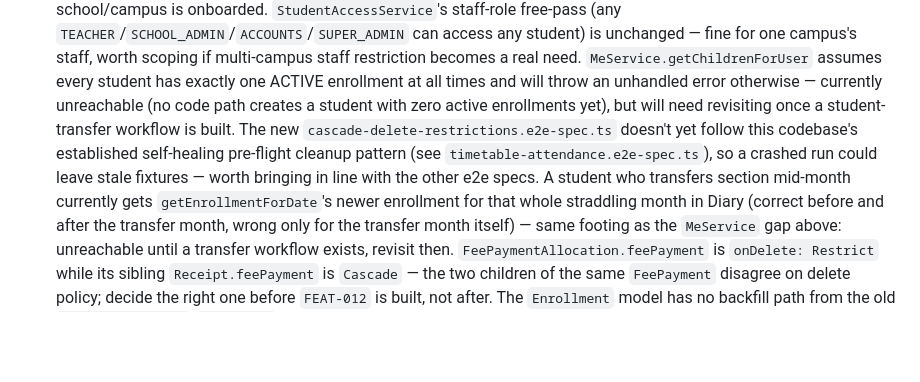
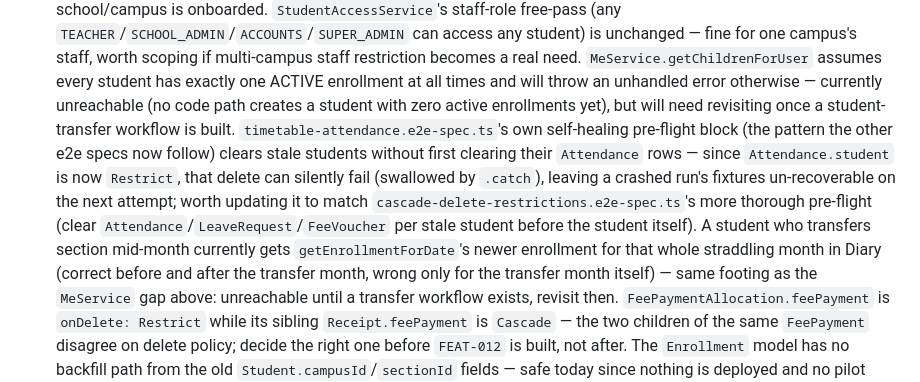
Before and after one commit to zainknoman/SchoolPortal, a Markdown page: PROJECT-STATUS.md, the part around the change. Drawn GitHub-style; blank space fills up the shorter version.

Commit message:
docs: fix stale self-healing note, flag timetable-attendance's own gap
The final-review fix wave (74401e3) added self-healing pre-flight
cleanup to cascade-delete-restrictions.e2e-spec.ts and me.e2e-spec.ts,
but PROJECT-STATUS.md still claimed the gap was open. Corrected, and
noted the same class of gap exists in timetable-attendance.e2e-spec.ts's
own (pre-existing) pre-flight block, found during the fix wave's
scoped re-review.

```diff
--- a/PROJECT-STATUS.md
+++ b/PROJECT-STATUS.md
@@ -133,10 +133,13 @@ Repo: https://github.com/zainknoman/SchoolPortal
   a real need. `MeService.getChildrenForUser` assumes every student has exactly one ACTIVE
   enrollment at all times and will throw an unhandled error otherwise — currently unreachable (no
   code path creates a student with zero active enrollments yet), but will need revisiting once a
-  student-transfer workflow is built. The new `cascade-delete-restrictions.e2e-spec.ts` doesn't yet
-  follow this codebase's established self-healing pre-flight cleanup pattern (see
-  `timetable-attendance.e2e-spec.ts`), so a crashed run could leave stale fixtures — worth
-  bringing in line with the other e2e specs. A student who transfers section mid-month currently gets
+  student-transfer workflow is built. `timetable-attendance.e2e-spec.ts`'s own self-healing
+  pre-flight block (the pattern the other e2e specs now follow) clears stale students without first
+  clearing their `Attendance` rows — since `Attendance.student` is now `Restrict`, that delete can
+  silently fail (swallowed by `.catch`), leaving a crashed run's fixtures un-recoverable on the next
+  attempt; worth updating it to match `cascade-delete-restrictions.e2e-spec.ts`'s more thorough
+  pre-flight (clear `Attendance`/`LeaveRequest`/`FeeVoucher` per stale student before the student
+  itself). A student who transfers section mid-month currently gets
   `getEnrollmentForDate`'s newer enrollment for that whole straddling month in Diary (correct before
   and after the transfer month, wrong only for the transfer month itself) — same footing as the
   `MeService` gap above: unreachable until a transfer workflow exists, revisit then.
```
